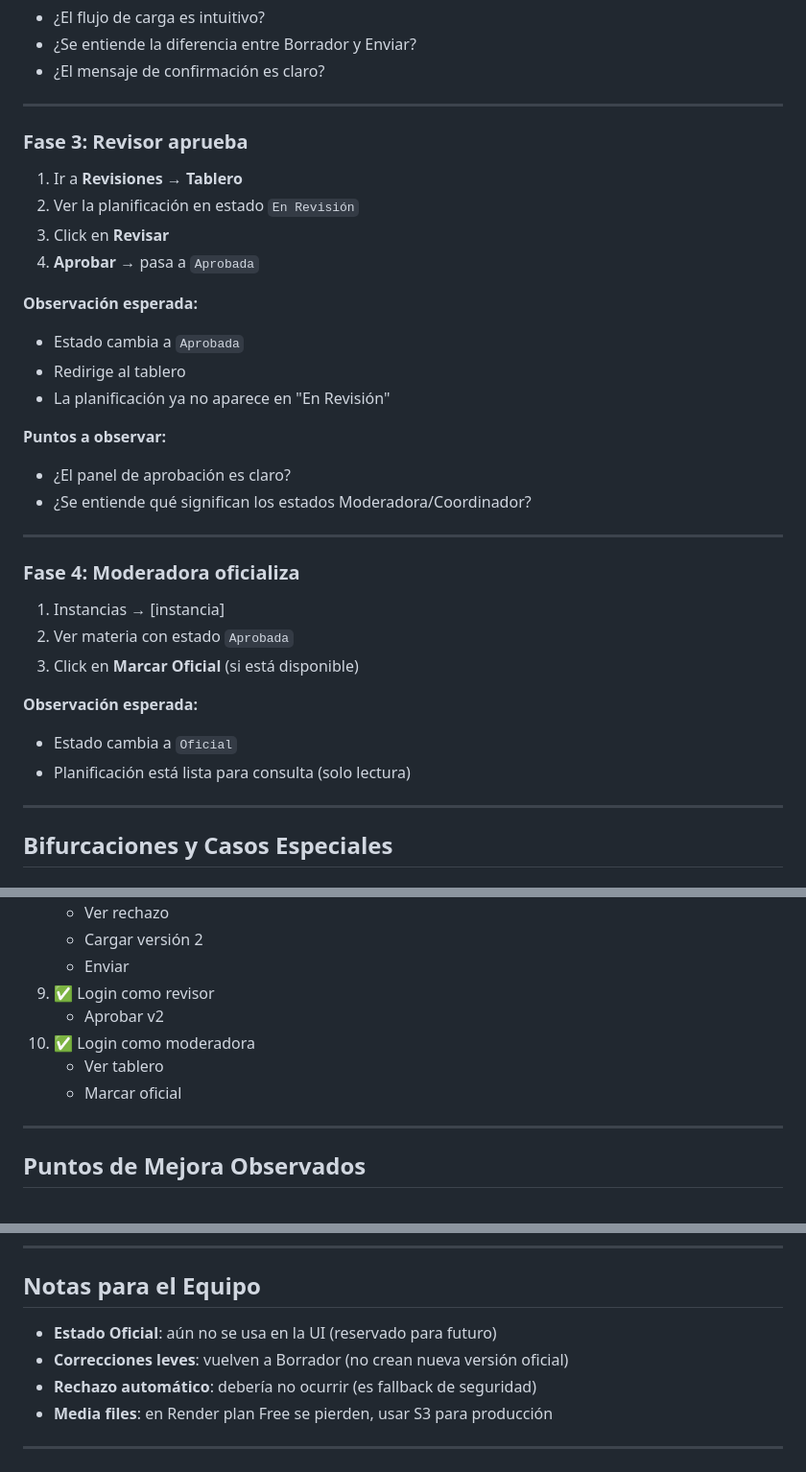
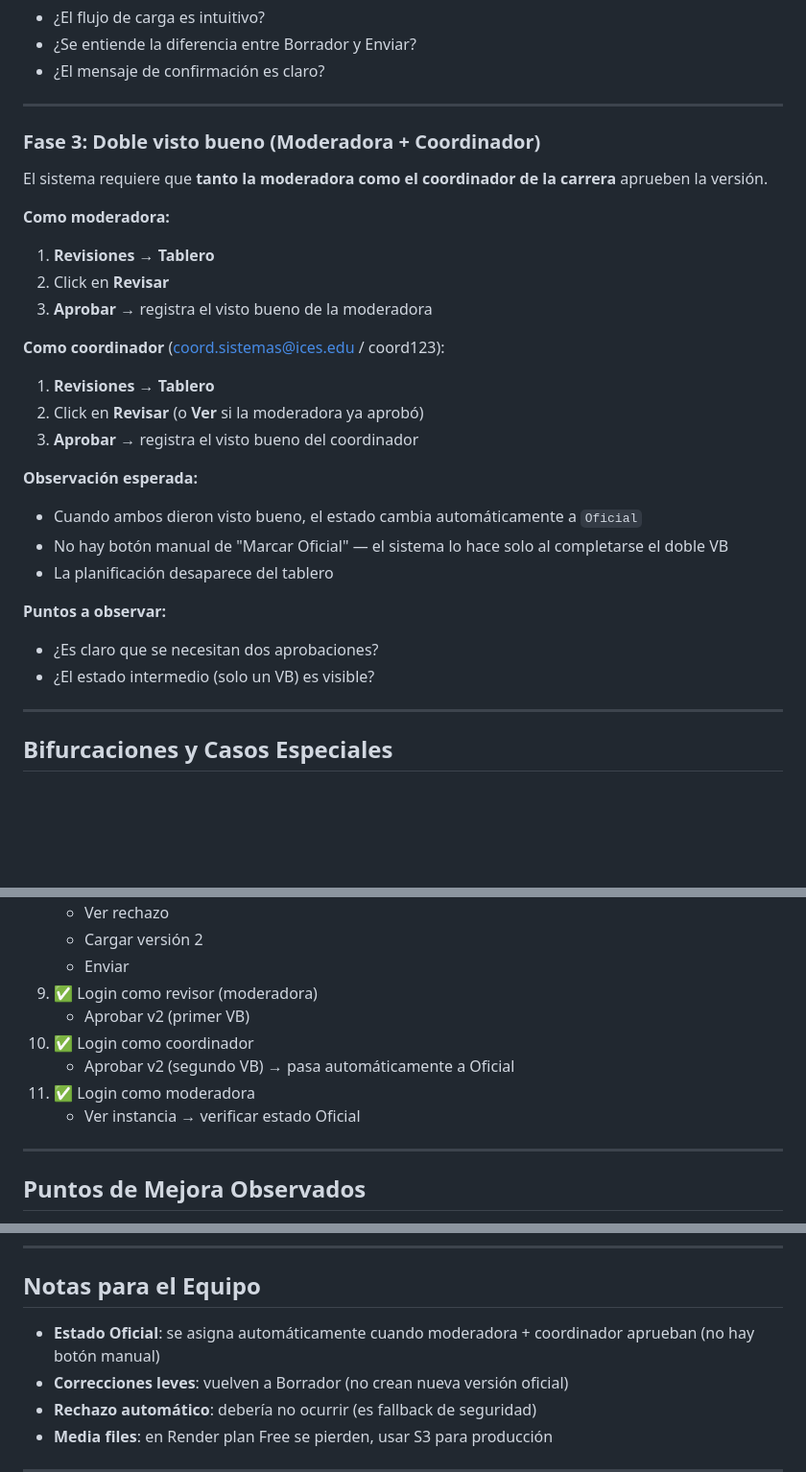
Before and after one commit to NicoMiretti/planificacion-ices, a Markdown page: docs/guia-uso-moderadora.md, 3 parts joined by grey strips. Shown at 96% size. GitHub-like rendering; blank space fills up the shorter version.

```diff
--- a/docs/guia-uso-moderadora.md
+++ b/docs/guia-uso-moderadora.md
@@ -79,33 +79,28 @@ Contraseña: mod123
 
 ---
 
-### Fase 3: Revisor aprueba
+### Fase 3: Doble visto bueno (Moderadora + Coordinador)
 
-1. Ir a **Revisiones → Tablero**
-2. Ver la planificación en estado `En Revisión`
-3. Click en **Revisar**
-4. **Aprobar** → pasa a `Aprobada`
+El sistema requiere que **tanto la moderadora como el coordinador de la carrera** aprueben la versión.
+
+**Como moderadora:**
+1. **Revisiones → Tablero**
+2. Click en **Revisar**
+3. **Aprobar** → registra el visto bueno de la moderadora
+
+**Como coordinador** (coord.sistemas@ices.edu / coord123):
+1. **Revisiones → Tablero**
+2. Click en **Revisar** (o **Ver** si la moderadora ya aprobó)
+3. **Aprobar** → registra el visto bueno del coordinador
 
 **Observación esperada:**
-- Estado cambia a `Aprobada`
-- Redirige al tablero
-- La planificación ya no aparece en "En Revisión"
+- Cuando ambos dieron visto bueno, el estado cambia automáticamente a `Oficial`
+- No hay botón manual de "Marcar Oficial" — el sistema lo hace solo al completarse el doble VB
+- La planificación desaparece del tablero
 
 **Puntos a observar:**
-- ¿El panel de aprobación es claro?
-- ¿Se entiende qué significan los estados Moderadora/Coordinador?
-
----
-
-### Fase 4: Moderadora oficializa
-
-1. Instancias → [instancia]
-2. Ver materia con estado `Aprobada`
-3. Click en **Marcar Oficial** (si está disponible)
-
-**Observación esperada:**
-- Estado cambia a `Oficial`
-- Planificación está lista para consulta (solo lectura)
+- ¿Es claro que se necesitan dos aprobaciones?
+- ¿El estado intermedio (solo un VB) es visible?
 
 ---
 
@@ -295,11 +290,12 @@ En **Revisiones → Tablero**, observar:
    - Ver rechazo
    - Cargar versión 2
    - Enviar
-9. ✅ Login como revisor
-   - Aprobar v2
+8. ✅ Login como revisor (moderadora)
+    - Aprobar v2 (primer VB)
+9. ✅ Login como coordinador
+    - Aprobar v2 (segundo VB) → pasa automáticamente a Oficial
 10. ✅ Login como moderadora
-    - Ver tablero
-    - Marcar oficial
+    - Ver instancia → verificar estado Oficial
 
 ---
 
@@ -351,7 +347,7 @@ A medida que uses el sistema, completa esta tabla:
 
 ## Notas para el Equipo
 
-- **Estado Oficial**: aún no se usa en la UI (reservado para futuro)
+- **Estado Oficial**: se asigna automáticamente cuando moderadora + coordinador aprueban (no hay botón manual)
 - **Correcciones leves**: vuelven a Borrador (no crean nueva versión oficial)
 - **Rechazo automático**: debería no ocurrir (es fallback de seguridad)
 - **Media files**: en Render plan Free se pierden, usar S3 para producción
```
Also changed, not shown: docs/guia-prueba-flujo-completo.md (+23 -56 lines).
